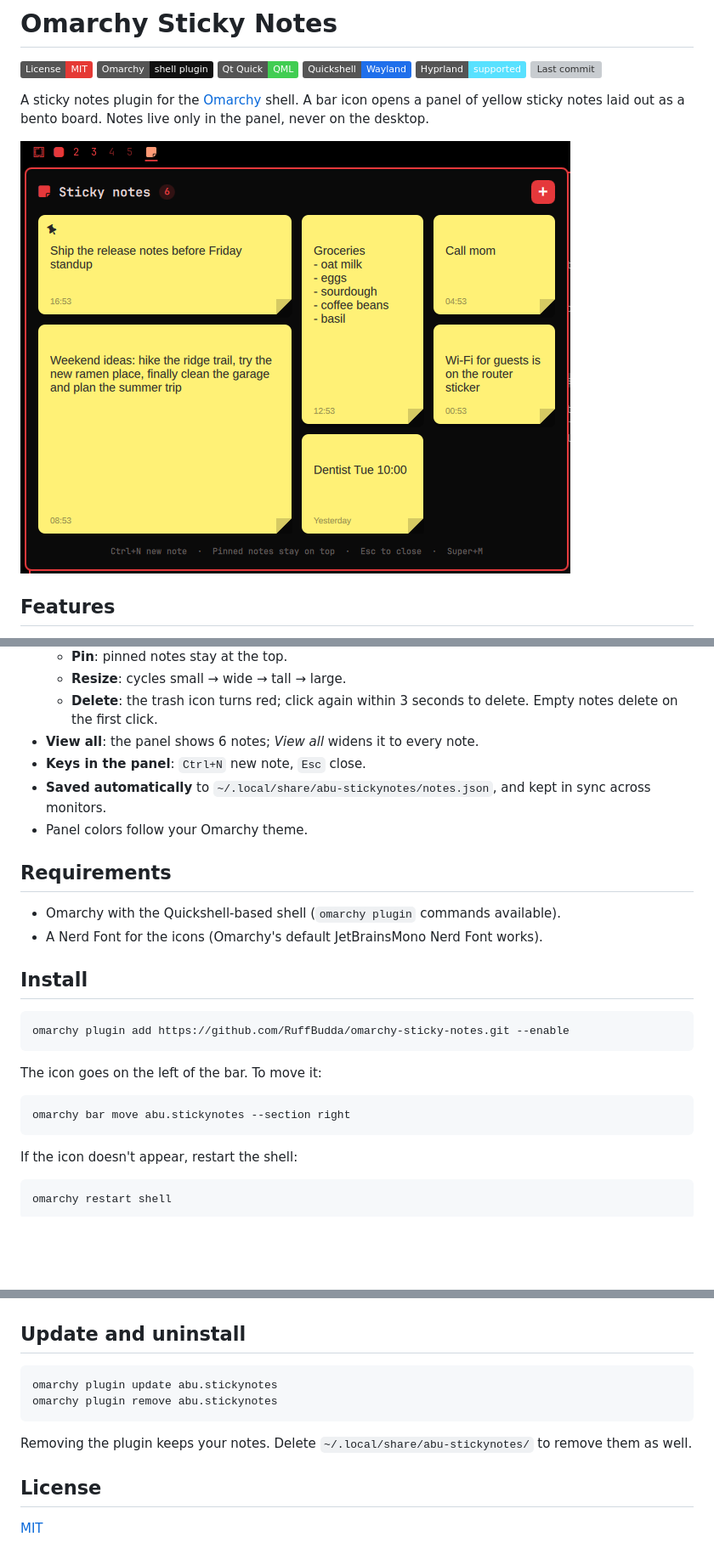
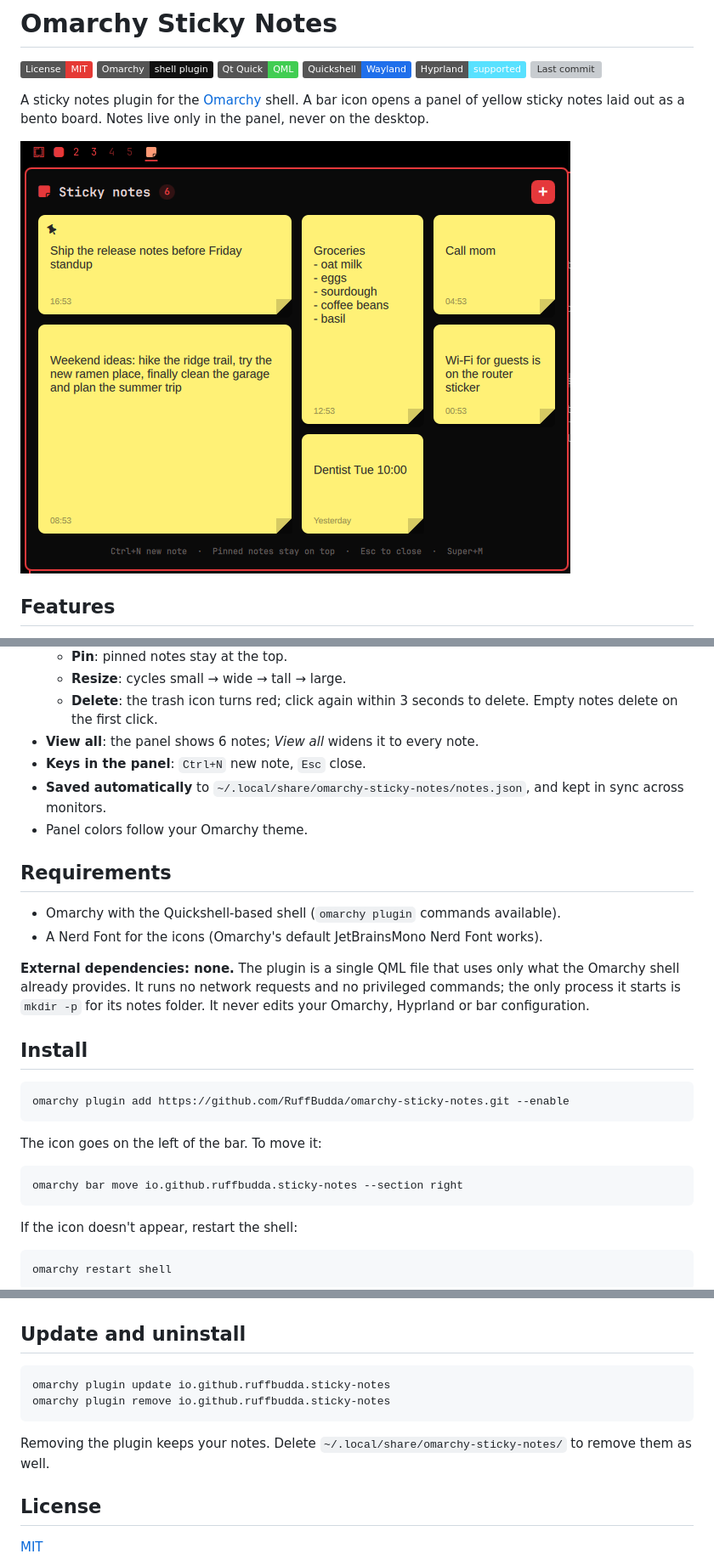
Before and after one commit to RuffBudda/omarchy-sticky-notes, a Markdown page: README.md, 3 parts joined by grey strips. Shown at 85% size. GitHub-like rendering; badges without logos; blank space fills up the shorter version; grey boxes are pictures that could not be loaded.

Commit message:
Prepare for Omarchy plugin marketplace: unique ID, root preview.png, dependencies note
Co-Authored-By: Claude Opus 5.5 <noreply@anthropic.com>

````diff
--- a/README.md
+++ b/README.md
@@ -11,7 +11,7 @@ A sticky notes plugin for the [Omarchy](https://omarchy.org/) shell. A bar icon
 opens a panel of yellow sticky notes laid out as a bento board. Notes live only
 in the panel, never on the desktop.
 
-![Sticky notes panel open from the Omarchy bar](screenshots/panel.png)
+![Sticky notes panel open from the Omarchy bar](preview.png)
 
 ## Features
 
@@ -26,7 +26,7 @@ in the panel, never on the desktop.
     Empty notes delete on the first click.
 - **View all**: the panel shows 6 notes; *View all* widens it to every note.
 - **Keys in the panel**: `Ctrl+N` new note, `Esc` close.
-- **Saved automatically** to `~/.local/share/abu-stickynotes/notes.json`, and kept
+- **Saved automatically** to `~/.local/share/omarchy-sticky-notes/notes.json`, and kept
   in sync across monitors.
 - Panel colors follow your Omarchy theme.
 
@@ -34,6 +34,11 @@ in the panel, never on the desktop.
 
 - Omarchy with the Quickshell-based shell (`omarchy plugin` commands available).
 - A Nerd Font for the icons (Omarchy's default JetBrainsMono Nerd Font works).
+
+**External dependencies: none.** The plugin is a single QML file that uses only
+what the Omarchy shell already provides. It runs no network requests and no
+privileged commands; the only process it starts is `mkdir -p` for its notes folder.
+It never edits your Omarchy, Hyprland or bar configuration.
 
 ## Install
 
@@ -44,7 +49,7 @@ omarchy plugin add https://github.com/RuffBudda/omarchy-sticky-notes.git --enabl
 The icon goes on the left of the bar. To move it:
 
 ```bash
-omarchy bar move abu.stickynotes --section right
+omarchy bar move io.github.ruffbudda.sticky-notes --section right
 ```
 
 If the icon doesn't appear, restart the shell:
@@ -78,12 +83,12 @@ omarchy-shell stickynotes add      # add a note and open the panel
 ## Update and uninstall
 
 ```bash
-omarchy plugin update abu.stickynotes
-omarchy plugin remove abu.stickynotes
+omarchy plugin update io.github.ruffbudda.sticky-notes
+omarchy plugin remove io.github.ruffbudda.sticky-notes
 ```
 
 Removing the plugin keeps your notes. Delete
-`~/.local/share/abu-stickynotes/` to remove them as well.
+`~/.local/share/omarchy-sticky-notes/` to remove them as well.
 
 ## License
 
````
Also changed, not shown: preview.png (renamed from screenshots/panel.png), 2 other files.
